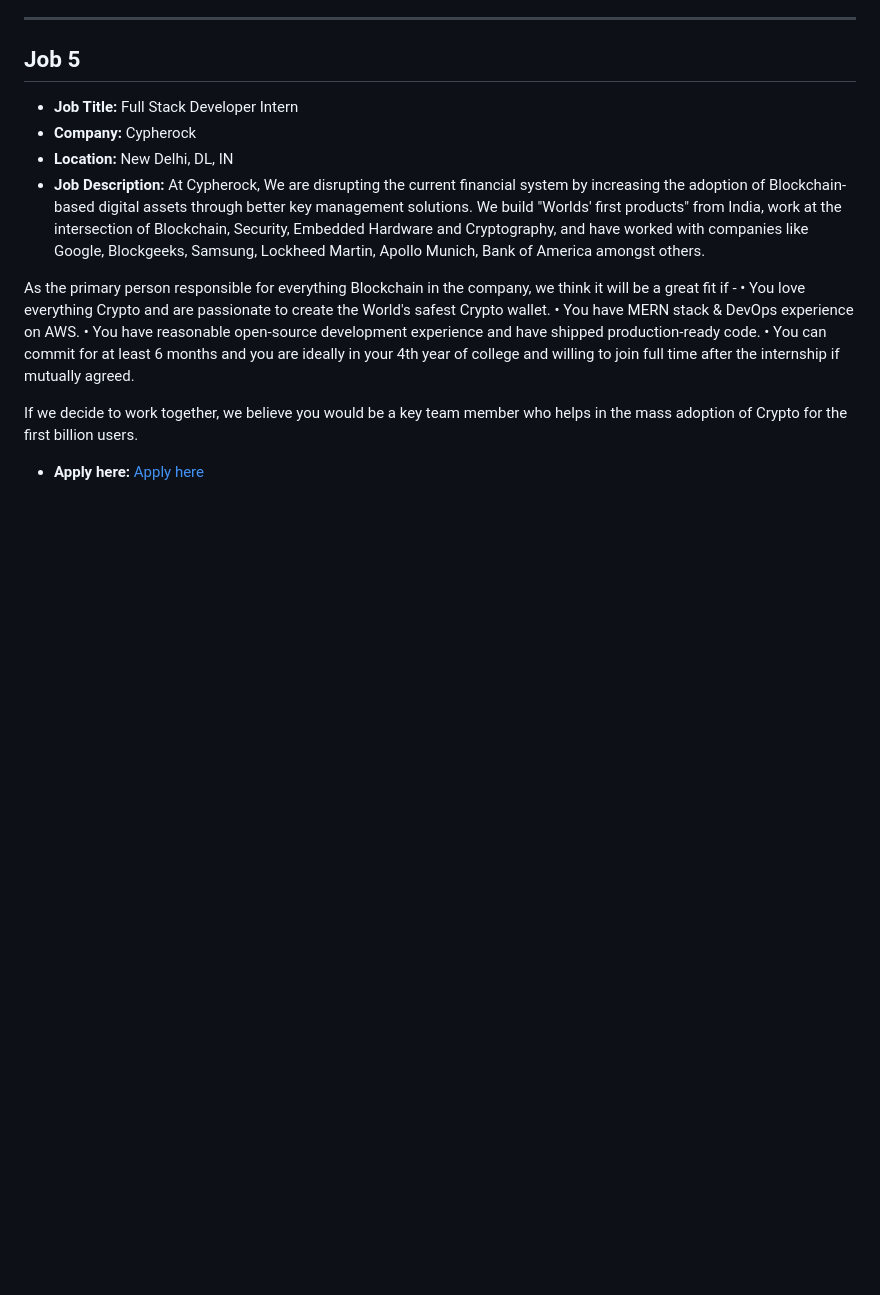
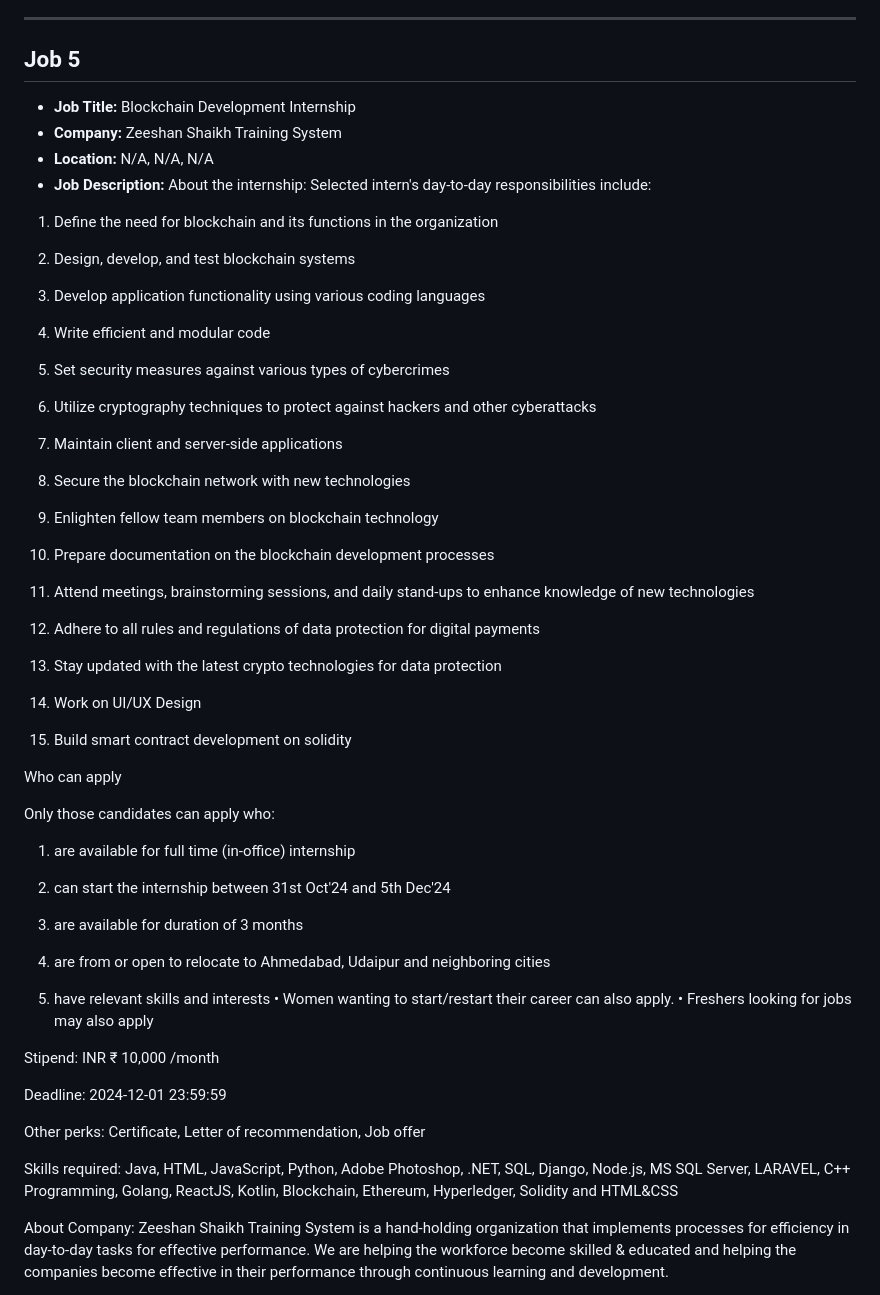
Before and after one commit to tusharpamnani/Job-Postings, a Markdown page: README.md, the part around the change printed below. GitHub-like rendering; blank space fills up the shorter version.

```diff
--- a/README.md
+++ b/README.md
@@ -229,17 +159,70 @@ Benefits :
 
 ## Job 5
 
-- **Job Title:** Full Stack Developer Intern
-- **Company:** Cypherock
-- **Location:** New Delhi, DL, IN
-- **Job Description:** At Cypherock, We are disrupting the current financial system by increasing the adoption of Blockchain-based digital assets through better key management solutions. We build "Worlds' first products" from India, work at the intersection of Blockchain, Security, Embedded Hardware and Cryptography, and have worked with companies like Google, Blockgeeks, Samsung, Lockheed Martin, Apollo Munich, Bank of America amongst others.
+- **Job Title:** Blockchain Development Internship
+- **Company:** Zeeshan Shaikh Training System
+- **Location:** N/A, N/A, N/A
+- **Job Description:** About the internship:
+Selected intern's day-to-day responsibilities include:
 
-As the primary person responsible for everything Blockchain in the company, we think it will be a great fit if -
-• You love everything Crypto and are passionate to create the World's safest Crypto wallet.
-• You have MERN stack & DevOps experience on AWS.
-• You have reasonable open-source development experience and have shipped production-ready code.
-• You can commit for at least 6 months and you are ideally in your 4th year of college and willing to join full time after the internship if mutually agreed.
+1. Define the need for blockchain and its functions in the organization
 
-If we decide to work together, we believe you would be a key team member who helps in the mass adoption of Crypto for the first billion users.
+2. Design, develop, and test blockchain systems
 
-- **Apply here:** [Apply here](https://cutshort.io/job/Full-Stack-Developer-Intern-Delhi-Gurugram-Noida-Ghaziabad-Cypherock-TXCq1PBJ?utm_campaign=google_jobs_apply&utm_source=google_jobs_apply&utm_medium=organic)
+3. Develop application functionality using various coding languages
+
+4. Write efficient and modular code
+
+5. Set security measures against various types of cybercrimes
+
+6. Utilize cryptography techniques to protect against hackers and other cyberattacks
+
+7. Maintain client and server-side applications
+
+8. Secure the blockchain network with new technologies
+
+9. Enlighten fellow team members on blockchain technology
+
+10. Prepare documentation on the blockchain development processes
+
+11. Attend meetings, brainstorming sessions, and daily stand-ups to enhance knowledge of new technologies
+
+12. Adhere to all rules and regulations of data protection for digital payments
+
+13. Stay updated with the latest crypto technologies for data protection
+
+14. Work on UI/UX Design
+
+15. Build smart contract development on solidity
+
+Who can apply
+
+Only those candidates can apply who:
+
+1. are available for full time (in-office) internship
+
+2. can start the internship between 31st Oct'24 and 5th Dec'24
+
+3. are available for duration of 3 months
+
+4. are from or open to relocate to Ahmedabad, Udaipur and neighboring cities
+
+5. have relevant skills and interests
+• Women wanting to start/restart their career can also apply.
+• Freshers looking for jobs may also apply
+
+Stipend:
+INR ₹ 10,000 /month
+
+Deadline:
+2024-12-01 23:59:59
+
+Other perks:
+Certificate, Letter of recommendation, Job offer
+
+Skills required:
+Java, HTML, JavaScript, Python, Adobe Photoshop, .NET, SQL, Django, Node.js, MS SQL Server, LARAVEL, C++ Programming, Golang, ReactJS, Kotlin, Blockchain, Ethereum, Hyperledger, Solidity and HTML&CSS
+
+About Company:
+Zeeshan Shaikh Training System is a hand-holding organization that implements processes for efficiency in day-to-day tasks for effective performance. We are helping the workforce become skilled & educated and helping the companies become effective in their performance through continuous learning and development.
+
```
Also changed, not shown: other parts of README.md (+64 -133 lines).
